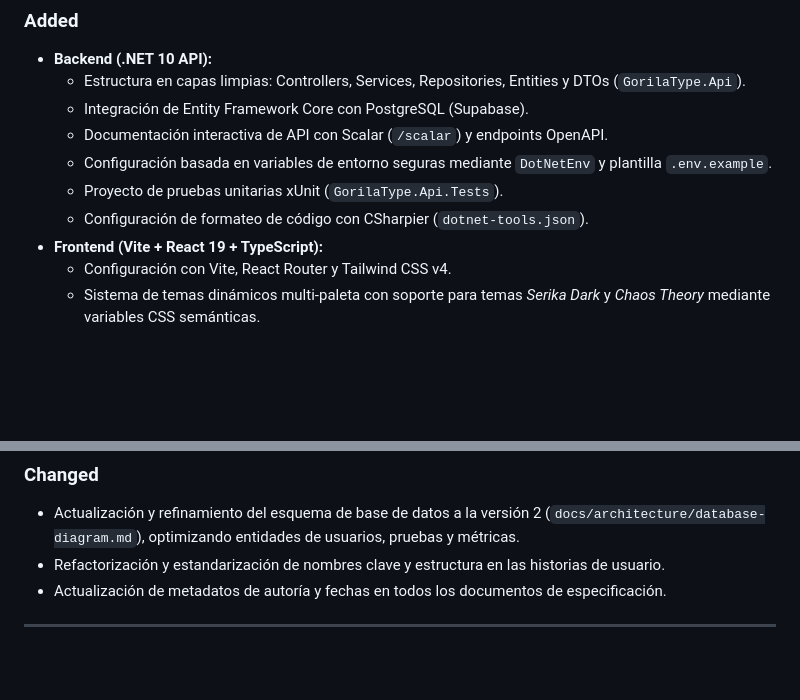
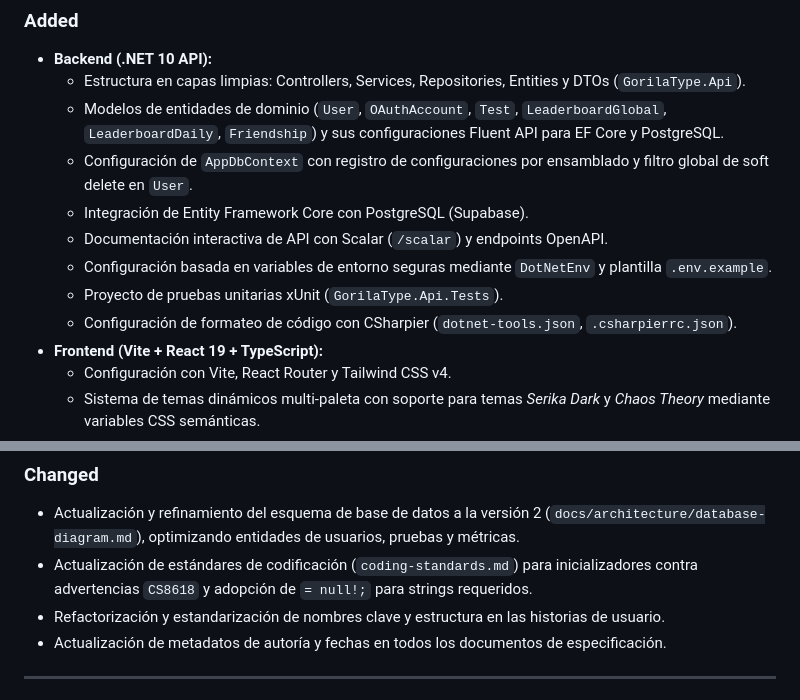
Before and after one commit to Petra761/GorilaType, a Markdown page: CHANGELOG.md, 2 parts joined by grey strips. GitHub-like rendering; blank space fills up the shorter version.

Commit message:
docs: update changelog with ef core entities and csharpier setup

```diff
--- a/CHANGELOG.md
+++ b/CHANGELOG.md
@@ -15,11 +15,13 @@ Esta versión representa una reingeniería completa del proyecto desde cero, ado
 
 - **Backend (.NET 10 API):**
   - Estructura en capas limpias: Controllers, Services, Repositories, Entities y DTOs (`GorilaType.Api`).
+  - Modelos de entidades de dominio (`User`, `OAuthAccount`, `Test`, `LeaderboardGlobal`, `LeaderboardDaily`, `Friendship`) y sus configuraciones Fluent API para EF Core y PostgreSQL.
+  - Configuración de `AppDbContext` con registro de configuraciones por ensamblado y filtro global de soft delete en `User`.
   - Integración de Entity Framework Core con PostgreSQL (Supabase).
   - Documentación interactiva de API con Scalar (`/scalar`) y endpoints OpenAPI.
   - Configuración basada en variables de entorno seguras mediante `DotNetEnv` y plantilla `.env.example`.
   - Proyecto de pruebas unitarias xUnit (`GorilaType.Api.Tests`).
-  - Configuración de formateo de código con CSharpier (`dotnet-tools.json`).
+  - Configuración de formateo de código con CSharpier (`dotnet-tools.json`, `.csharpierrc.json`).
 - **Frontend (Vite + React 19 + TypeScript):**
   - Configuración con Vite, React Router y Tailwind CSS v4.
   - Sistema de temas dinámicos multi-paleta con soporte para temas _Serika Dark_ y _Chaos Theory_ mediante variables CSS semánticas.
@@ -41,6 +43,7 @@ Esta versión representa una reingeniería completa del proyecto desde cero, ado
 ### Changed
 
 - Actualización y refinamiento del esquema de base de datos a la versión 2 (`docs/architecture/database-diagram.md`), optimizando entidades de usuarios, pruebas y métricas.
+- Actualización de estándares de codificación (`coding-standards.md`) para inicializadores contra advertencias `CS8618` y adopción de `= null!;` para strings requeridos.
 - Refactorización y estandarización de nombres clave y estructura en las historias de usuario.
 - Actualización de metadatos de autoría y fechas en todos los documentos de especificación.
 
```
Also changed, not shown: other parts of CHANGELOG.md (+1 -1 lines).
